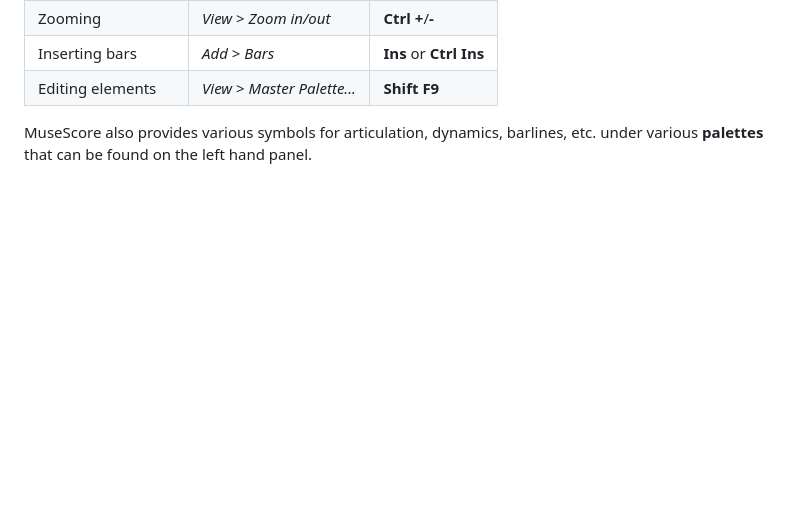
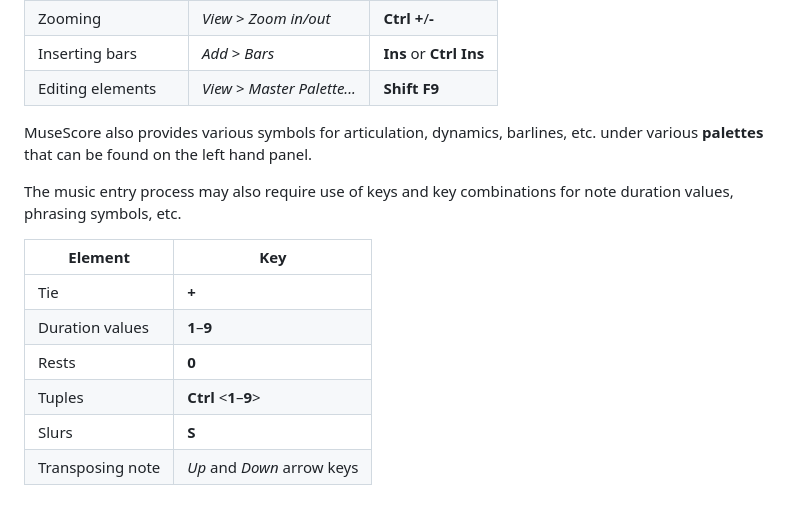
Before and after one commit to KorayErkan/tw-portfolio, a Markdown page: user-assistance/frequently-used-features.md, the part around the change. Drawn GitHub-style; blank space fills up the shorter version.

```diff
--- a/user-assistance/frequently-used-features.md
+++ b/user-assistance/frequently-used-features.md
@@ -14,3 +14,14 @@ Instruments|_Edit_ > _Instruments_|__I__|
 |Editing elements|_View_ > _Master Palette..._|__Shift__ __F9__|
 
 MuseScore also provides various symbols for articulation, dynamics, barlines, etc. under various __palettes__ that can be found on the left hand panel.
+
+The music entry process may also require use of keys and key combinations for note duration values, phrasing symbols, etc.
+
+|Element|Key|
+|---|---|
+|Tie|__+__|
+|Duration values|__1__&ndash;__9__|
+|Rests|__0__|
+|Tuples|__Ctrl__ <__1__&ndash;__9__>|
+|Slurs|__S__|
+|Transposing note|_Up_ and _Down_ arrow keys|
```
Also changed, not shown: user-assistance/creating-a-music-part.md (+3 -3 lines), user-assistance/creating-a-score-file.md (+2 -0 lines), user-assistance/pictures/created-score.png, user-assistance/pictures/selected-instruments.png.
